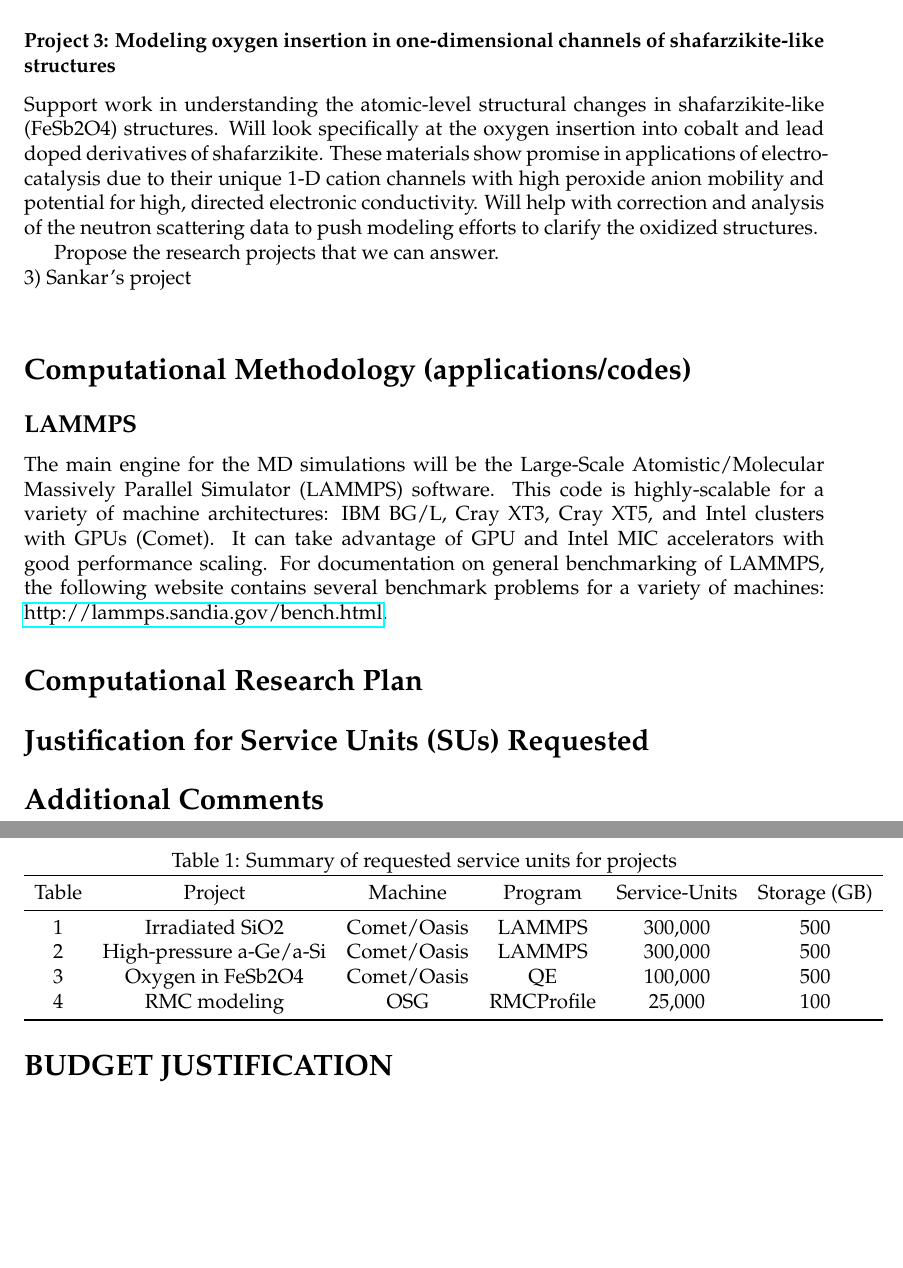
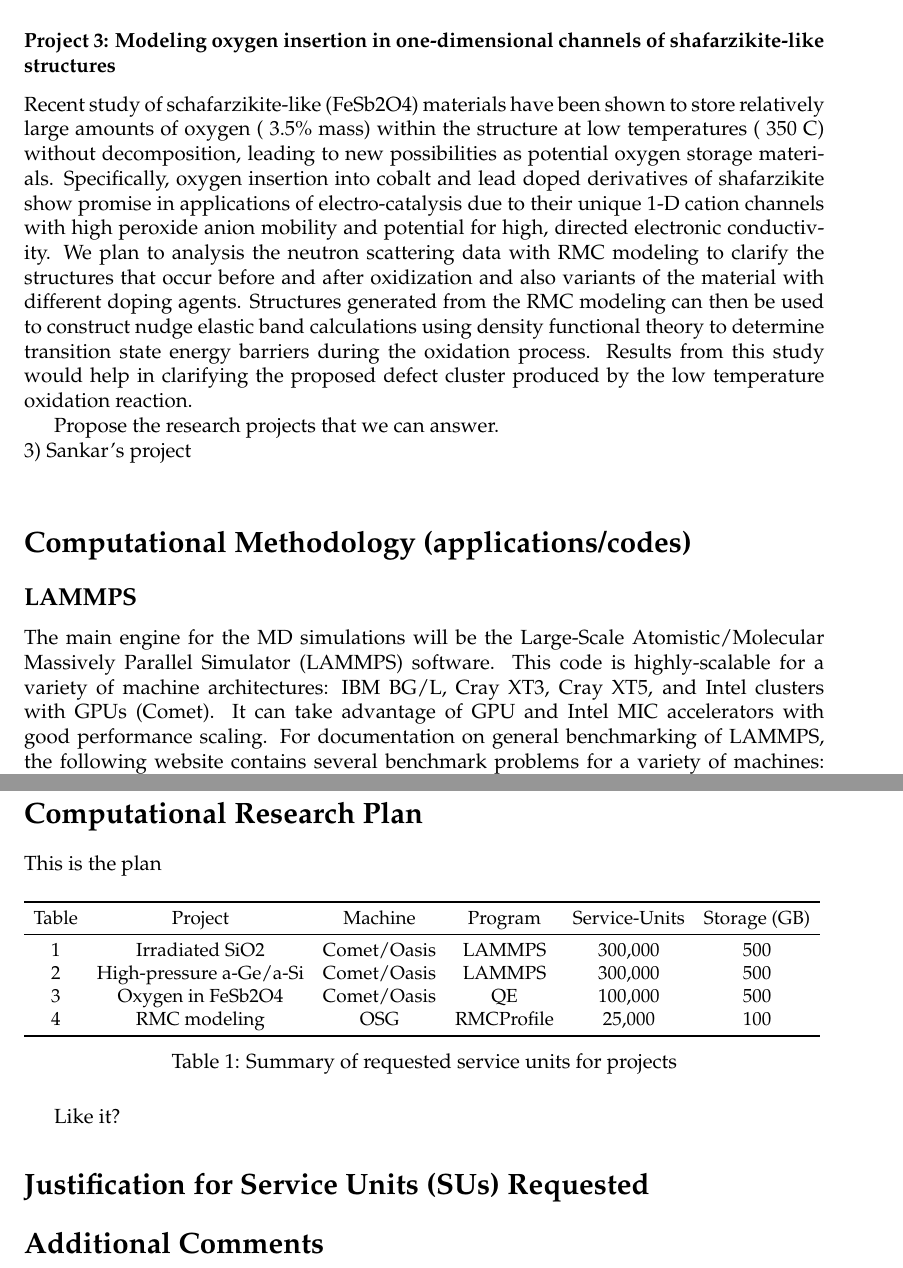
Before and after one commit to marshallmcdonnell/xsede_comet_proposal, a LaTeX document (proposal.tex, which reads research_objectives/part2/project_deLaune_fesb2o4.tex): two parts of pages 3 and 4 of 4, joined at a grey line, cut so that both start at the same text, the shorter picture padded with empty space. The pictures show the PDF file proposal.pdf that the author committed with the source.

Commit message:
Updated deLaune Project

```diff
--- a/proposal.tex
+++ b/proposal.tex
@@ -78,9 +81,11 @@ Propose the research projects that we can answer.  \\
 
 \section*{Computational Research Plan}
 
-\begin{table}[h!]
-  \centering
+This is the plan
+
+\begin{table}[H]
   \caption{Summary of requested service units for projects}
+  \resizebox{\textwidth}{!}{%
   \begin{tabular}{cccccc}
   	\toprule
   	Table & Project & Machine & Program & Service-Units & Storage (GB)\\
@@ -91,7 +96,10 @@ Propose the research projects that we can answer.  \\
   	4 & RMC modeling   & OSG & RMCProfile & 25,000 & 100 \\
   	\bottomrule
   \end{tabular}
+  }
 \end{table}
+
+Like it?
 
 \section*{Justification for Service Units (SUs) Requested}
 
--- a/research_objectives/part2/project_deLaune_fesb2o4.tex
+++ b/research_objectives/part2/project_deLaune_fesb2o4.tex
@@ -1,2 +1,3 @@
 \subsubsection*{Project 3: Modeling oxygen insertion in one-dimensional channels of shafarzikite-like structures}\label{deLaune}
-Support work in understanding the atomic-level structural changes in shafarzikite-like (FeSb2O4) structures. Will look specifically at the oxygen insertion into cobalt and lead doped derivatives of shafarzikite. These materials show promise in applications of electro-catalysis due to their unique 1-D cation channels with high peroxide anion mobility and potential for high, directed electronic conductivity. Will help with correction and analysis of the neutron scattering data to push modeling efforts to clarify the oxidized structures.
+Recent study of schafarzikite-like (FeSb2O4) materials have been shown to store relatively large amounts of oxygen (~3.5\% mass)
+within the structure at low temperatures (~350 °C) without decomposition, leading to new possibilities as potential oxygen storage materials. Specifically, oxygen insertion into cobalt and lead doped derivatives of shafarzikite show promise in applications of electro-catalysis due to their unique 1-D cation channels with high peroxide anion mobility and potential for high, directed electronic conductivity. We plan to analysis the neutron scattering data with RMC modeling to clarify the structures that occur before and after oxidization and also variants of the material with different doping agents. Structures generated from the RMC modeling can then be used to construct nudge elastic band calculations using density functional theory to determine transition state energy barriers during the oxidation process. Results from this study would help in clarifying the proposed defect cluster produced by the low temperature oxidation reaction.
```
Also changed, not shown: proposal.pdf, proposal.tex (14 more changed lines).
